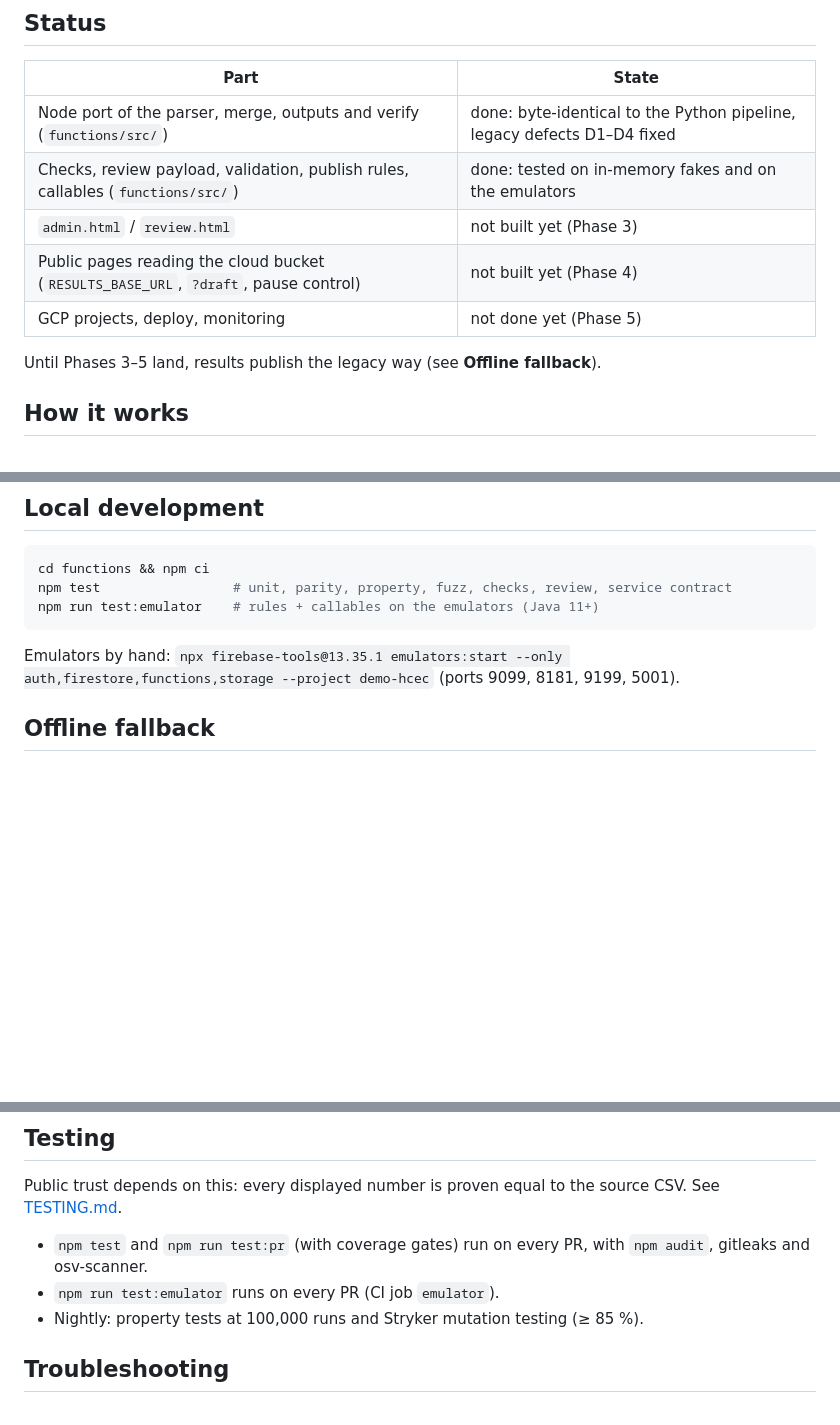
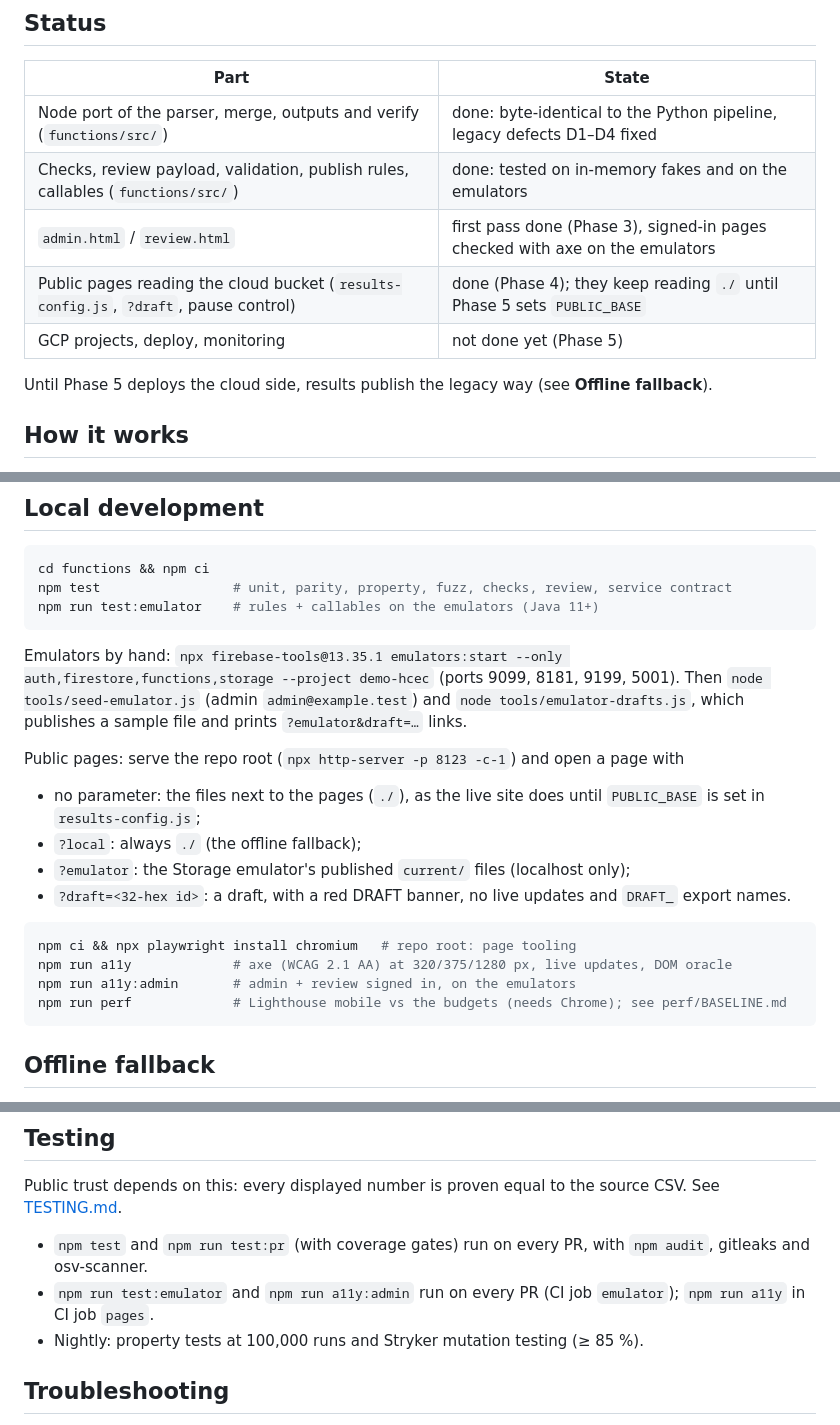
Before and after one commit to hamcoec-dot/Results, a Markdown page: README.md, 3 parts joined by grey strips. GitHub-like rendering; blank space fills up the shorter version.

Commit message:
README: Phase 4 status, page modes (?local/?emulator/?draft), page tooling commands
Co-Authored-By: Claude Opus 5.5 <noreply@anthropic.com>

````diff
--- a/README.md
+++ b/README.md
@@ -9,11 +9,11 @@ Design: [plans/cloud-admin-upload.md](plans/cloud-admin-upload.md). Tests and tr
 |---|---|
 | Node port of the parser, merge, outputs and verify (`functions/src/`) | done: byte-identical to the Python pipeline, legacy defects D1–D4 fixed |
 | Checks, review payload, validation, publish rules, callables (`functions/src/`) | done: tested on in-memory fakes and on the emulators |
-| `admin.html` / `review.html` | not built yet (Phase 3) |
-| Public pages reading the cloud bucket (`RESULTS_BASE_URL`, `?draft`, pause control) | not built yet (Phase 4) |
+| `admin.html` / `review.html` | first pass done (Phase 3), signed-in pages checked with axe on the emulators |
+| Public pages reading the cloud bucket (`results-config.js`, `?draft`, pause control) | done (Phase 4); they keep reading `./` until Phase 5 sets `PUBLIC_BASE` |
 | GCP projects, deploy, monitoring | not done yet (Phase 5) |
 
-Until Phases 3–5 land, results publish the legacy way (see **Offline fallback**).
+Until Phase 5 deploys the cloud side, results publish the legacy way (see **Offline fallback**).
 
 ## How it works
 An admin uploads a tally-system "Custom Table Report" CSV and picks its kind (Zero, Early/ABS or Election Day).
@@ -80,7 +80,21 @@ npm test                 # unit, parity, property, fuzz, checks, review, service
 npm run test:emulator    # rules + callables on the emulators (Java 11+)
 ```
 Emulators by hand: `npx firebase-tools@13.35.1 emulators:start --only auth,firestore,functions,storage --project demo-hcec`
-(ports 9099, 8181, 9199, 5001).
+(ports 9099, 8181, 9199, 5001). Then `node tools/seed-emulator.js` (admin `admin@example.test`) and
+`node tools/emulator-drafts.js`, which publishes a sample file and prints `?emulator&draft=…` links.
+
+Public pages: serve the repo root (`npx http-server -p 8123 -c-1`) and open a page with
+- no parameter: the files next to the pages (`./`), as the live site does until `PUBLIC_BASE` is set in `results-config.js`;
+- `?local`: always `./` (the offline fallback);
+- `?emulator`: the Storage emulator's published `current/` files (localhost only);
+- `?draft=<32-hex id>`: a draft, with a red DRAFT banner, no live updates and `DRAFT_` export names.
+
+```bash
+npm ci && npx playwright install chromium   # repo root: page tooling
+npm run a11y             # axe (WCAG 2.1 AA) at 320/375/1280 px, live updates, DOM oracle
+npm run a11y:admin       # admin + review signed in, on the emulators
+npm run perf             # Lighthouse mobile vs the budgets (needs Chrome); see perf/BASELINE.md
+```
 
 ## Offline fallback
 No internet? Drop CSVs in `Results/`, run `Run_Monitor.bat`, open the pages. The legacy Python pipeline
@@ -95,7 +109,7 @@ No internet? Drop CSVs in `Results/`, run `Run_Monitor.bat`, open the pages. The
 ## Testing
 Public trust depends on this: every displayed number is proven equal to the source CSV. See [TESTING.md](TESTING.md).
 - `npm test` and `npm run test:pr` (with coverage gates) run on every PR, with `npm audit`, gitleaks and osv-scanner.
-- `npm run test:emulator` runs on every PR (CI job `emulator`).
+- `npm run test:emulator` and `npm run a11y:admin` run on every PR (CI job `emulator`); `npm run a11y` in CI job `pages`.
 - Nightly: property tests at 100,000 runs and Stryker mutation testing (≥ 85 %).
 
 ## Troubleshooting
````
